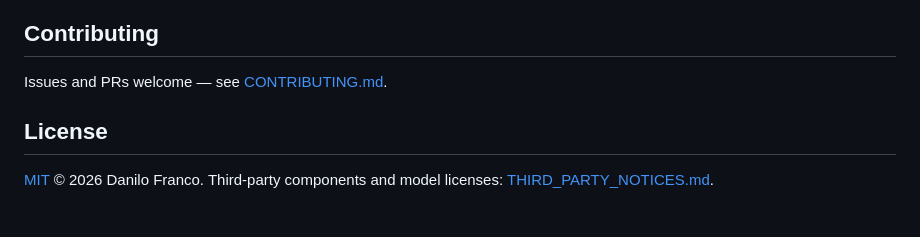
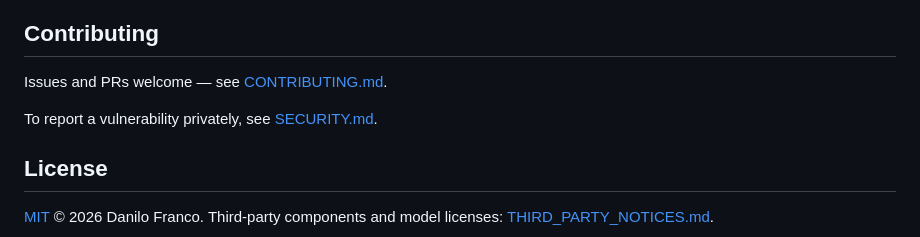
Before and after one commit to Fraank98/open-flow, a Markdown page: README.md, the part around the change. Rendered like a GitHub page; blank space fills up the shorter version.

Commit message:
docs: add a security policy
Co-Authored-By: Claude Opus 5.5 <noreply@anthropic.com>

```diff
--- a/README.md
+++ b/README.md
@@ -330,6 +330,8 @@ Configurable hotkey · signed and notarised builds (needs an Apple Developer ID)
 
 Issues and PRs welcome — see [CONTRIBUTING.md](CONTRIBUTING.md).
 
+To report a vulnerability privately, see [SECURITY.md](SECURITY.md).
+
 ## License
 
 [MIT](LICENSE) © 2026 Danilo Franco. Third-party components and model licenses: [THIRD_PARTY_NOTICES.md](THIRD_PARTY_NOTICES.md).
```
Also changed, not shown: SECURITY.md (added, +47 -0 lines).
